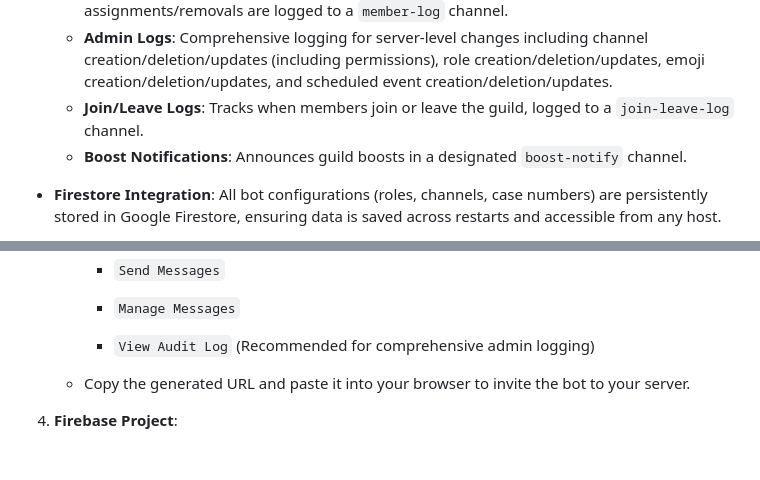
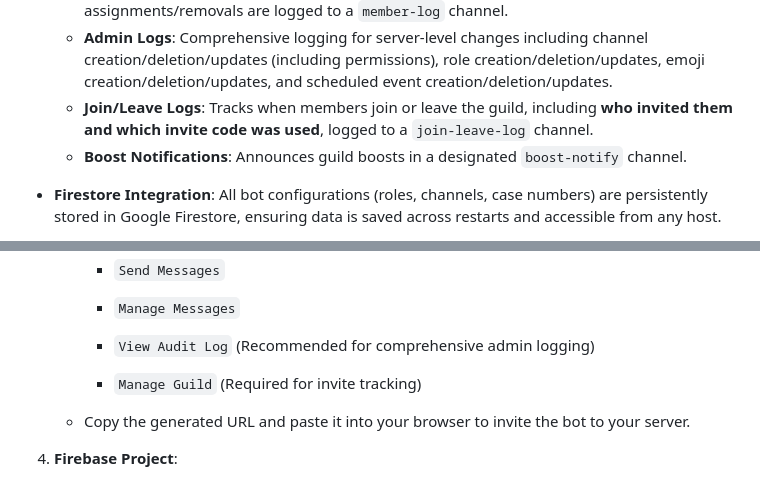
Before and after one commit to gilesshaxted/karma, a Markdown page: README.md, 2 parts joined by grey strips. GitHub-like rendering; blank space fills up the shorter version.

```diff
--- a/README.md
+++ b/README.md
@@ -59,7 +59,7 @@ Karma is a powerful and intuitive Discord moderation bot designed to help server
     * **Message Logs**: Edits and deletions of messages are logged to a `message-log` channel, along with messages deleted by moderation actions.
     * **Member Logs**: Changes to member profiles (username, nickname, avatar) and role assignments/removals are logged to a `member-log` channel.
     * **Admin Logs**: Comprehensive logging for server-level changes including channel creation/deletion/updates (including permissions), role creation/deletion/updates, emoji creation/deletion/updates, and scheduled event creation/deletion/updates.
-    * **Join/Leave Logs**: Tracks when members join or leave the guild, logged to a `join-leave-log` channel.
+    * **Join/Leave Logs**: Tracks when members join or leave the guild, including **who invited them and which invite code was used**, logged to a `join-leave-log` channel.
     * **Boost Notifications**: Announces guild boosts in a designated `boost-notify` channel.
 
 * **Firestore Integration**: All bot configurations (roles, channels, case numbers) are persistently stored in Google Firestore, ensuring data is saved across restarts and accessible from any host.
@@ -115,6 +115,8 @@ Karma is designed to be efficient, user-friendly, and highly effective in mainta
         * `Manage Messages`
 
         * `View Audit Log` (Recommended for comprehensive admin logging)
+
+        * `Manage Guild` (Required for invite tracking)
 
     * Copy the generated URL and paste it into your browser to invite the bot to your server.
 
```
